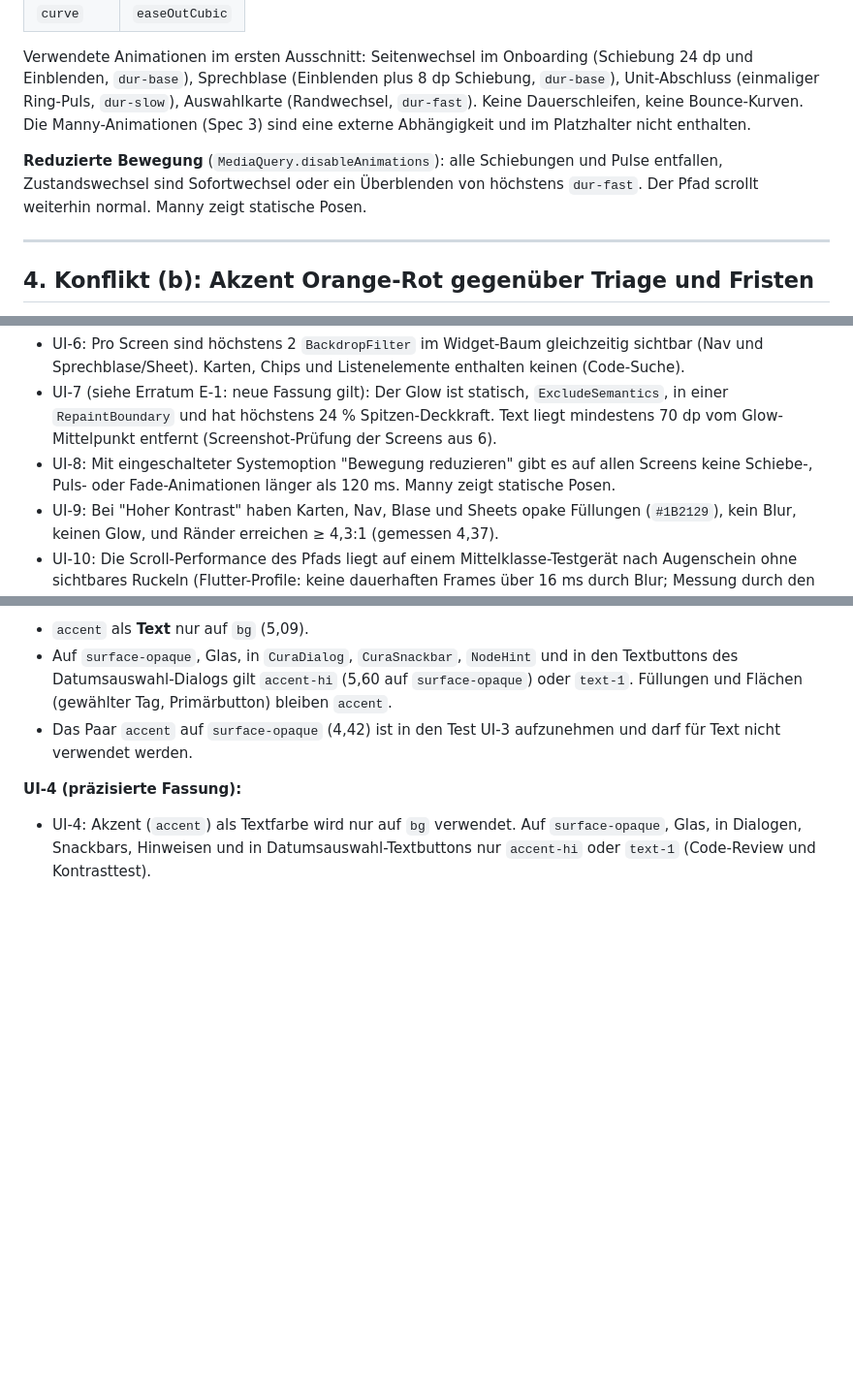
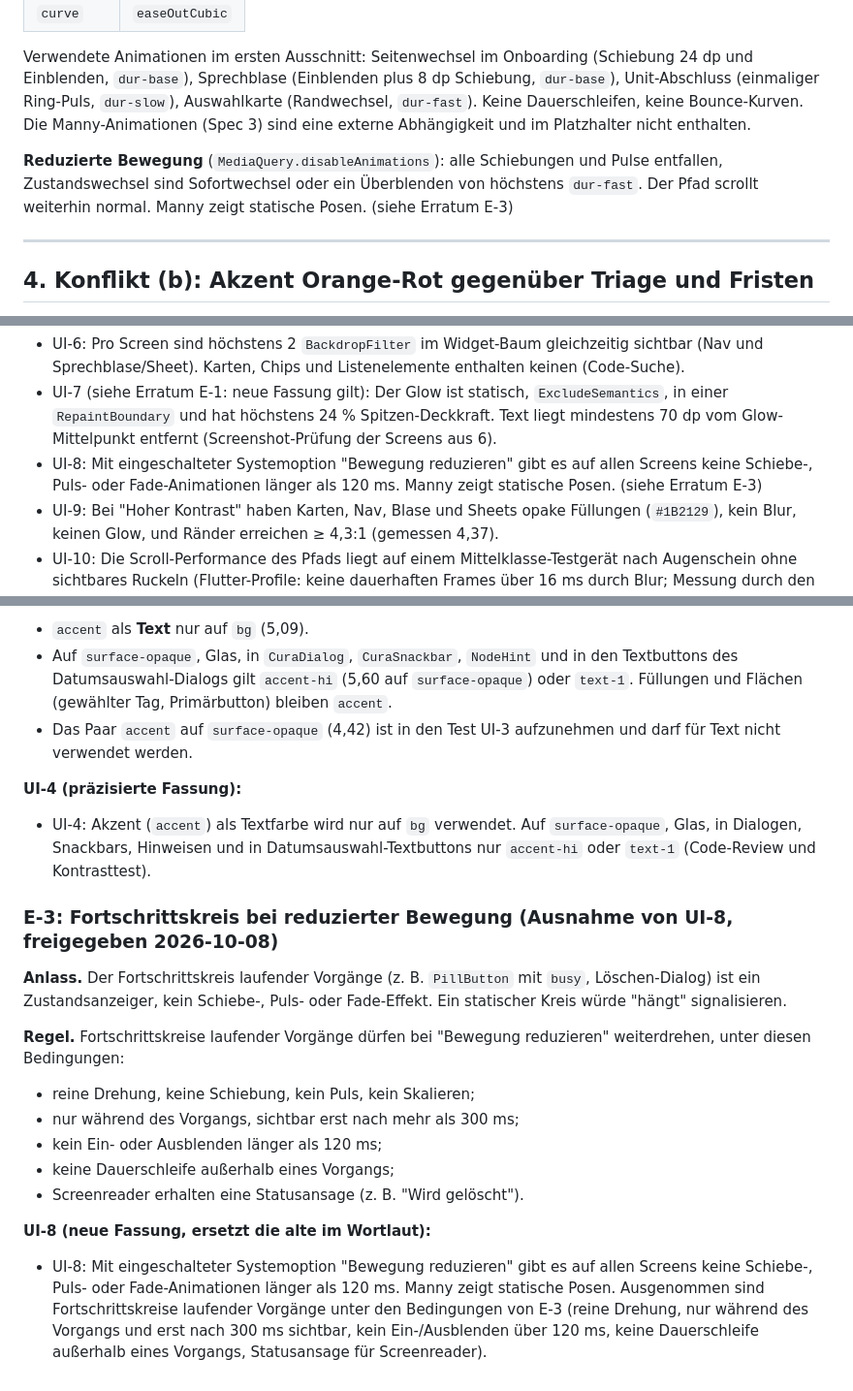
Before and after one commit to BuschyBuschmann/test, a Markdown page: docs/design/design-brief-v1.md, 3 parts joined by grey strips. Shown at 97% size. Rendered like a GitHub page; blank space fills up the shorter version.

Commit message:
Brief: Erratum E-3 (Fortschrittskreis bei reduzierter Bewegung)
Co-Authored-By: Claude Opus 5.5 <noreply@anthropic.com>
Claude-Session: https://claude.ai/code/session_01Ck3JuAWSeXZfvE4hCvkths

```diff
--- a/docs/design/design-brief-v1.md
+++ b/docs/design/design-brief-v1.md
@@ -146,7 +146,7 @@ Regeln: Nichts unter 13 sp. Kein Schriftgewicht unter 400. Systemseitige Schrift
 
 Verwendete Animationen im ersten Ausschnitt: Seitenwechsel im Onboarding (Schiebung 24 dp und Einblenden, `dur-base`), Sprechblase (Einblenden plus 8 dp Schiebung, `dur-base`), Unit-Abschluss (einmaliger Ring-Puls, `dur-slow`), Auswahlkarte (Randwechsel, `dur-fast`). Keine Dauerschleifen, keine Bounce-Kurven. Die Manny-Animationen (Spec 3) sind eine externe Abhängigkeit und im Platzhalter nicht enthalten.
 
-**Reduzierte Bewegung** (`MediaQuery.disableAnimations`): alle Schiebungen und Pulse entfallen, Zustandswechsel sind Sofortwechsel oder ein Überblenden von höchstens `dur-fast`. Der Pfad scrollt weiterhin normal. Manny zeigt statische Posen.
+**Reduzierte Bewegung** (`MediaQuery.disableAnimations`): alle Schiebungen und Pulse entfallen, Zustandswechsel sind Sofortwechsel oder ein Überblenden von höchstens `dur-fast`. Der Pfad scrollt weiterhin normal. Manny zeigt statische Posen. (siehe Erratum E-3)
 
 ---
 
@@ -347,7 +347,7 @@ Prüfbar auf Gerät/Emulator, soweit nicht anders vermerkt.
 **Glas, Glow, Motion**
 - UI-6: Pro Screen sind höchstens 2 `BackdropFilter` im Widget-Baum gleichzeitig sichtbar (Nav und Sprechblase/Sheet). Karten, Chips und Listenelemente enthalten keinen (Code-Suche).
 - UI-7 (siehe Erratum E-1: neue Fassung gilt): Der Glow ist statisch, `ExcludeSemantics`, in einer `RepaintBoundary` und hat höchstens 24 % Spitzen-Deckkraft. Text liegt mindestens 70 dp vom Glow-Mittelpunkt entfernt (Screenshot-Prüfung der Screens aus 6).
-- UI-8: Mit eingeschalteter Systemoption "Bewegung reduzieren" gibt es auf allen Screens keine Schiebe-, Puls- oder Fade-Animationen länger als 120 ms. Manny zeigt statische Posen.
+- UI-8: Mit eingeschalteter Systemoption "Bewegung reduzieren" gibt es auf allen Screens keine Schiebe-, Puls- oder Fade-Animationen länger als 120 ms. Manny zeigt statische Posen. (siehe Erratum E-3)
 - UI-9: Bei "Hoher Kontrast" haben Karten, Nav, Blase und Sheets opake Füllungen (`#1B2129`), kein Blur, keinen Glow, und Ränder erreichen ≥ 4,3:1 (gemessen 4,37).
 - UI-10: Die Scroll-Performance des Pfads liegt auf einem Mittelklasse-Testgerät nach Augenschein ohne sichtbares Ruckeln (Flutter-Profile: keine dauerhaften Frames über 16 ms durch Blur; Messung durch den Entwickler dokumentieren).
 
@@ -468,3 +468,17 @@ Folgen: Farbiger Text und `accent-hi` auf Glas nur bei Alpha ≤ 12 % (`cat-phys
 
 **UI-4 (präzisierte Fassung):**
 - UI-4: Akzent (`accent`) als Textfarbe wird nur auf `bg` verwendet. Auf `surface-opaque`, Glas, in Dialogen, Snackbars, Hinweisen und in Datumsauswahl-Textbuttons nur `accent-hi` oder `text-1` (Code-Review und Kontrasttest).
+
+### E-3: Fortschrittskreis bei reduzierter Bewegung (Ausnahme von UI-8, freigegeben 2026-10-08)
+
+**Anlass.** Der Fortschrittskreis laufender Vorgänge (z. B. `PillButton` mit `busy`, Löschen-Dialog) ist ein Zustandsanzeiger, kein Schiebe-, Puls- oder Fade-Effekt. Ein statischer Kreis würde "hängt" signalisieren.
+
+**Regel.** Fortschrittskreise laufender Vorgänge dürfen bei "Bewegung reduzieren" weiterdrehen, unter diesen Bedingungen:
+- reine Drehung, keine Schiebung, kein Puls, kein Skalieren;
+- nur während des Vorgangs, sichtbar erst nach mehr als 300 ms;
+- kein Ein- oder Ausblenden länger als 120 ms;
+- keine Dauerschleife außerhalb eines Vorgangs;
+- Screenreader erhalten eine Statusansage (z. B. "Wird gelöscht").
+
+**UI-8 (neue Fassung, ersetzt die alte im Wortlaut):**
+- UI-8: Mit eingeschalteter Systemoption "Bewegung reduzieren" gibt es auf allen Screens keine Schiebe-, Puls- oder Fade-Animationen länger als 120 ms. Manny zeigt statische Posen. Ausgenommen sind Fortschrittskreise laufender Vorgänge unter den Bedingungen von E-3 (reine Drehung, nur während des Vorgangs und erst nach 300 ms sichtbar, kein Ein-/Ausblenden über 120 ms, keine Dauerschleife außerhalb eines Vorgangs, Statusansage für Screenreader).
```
